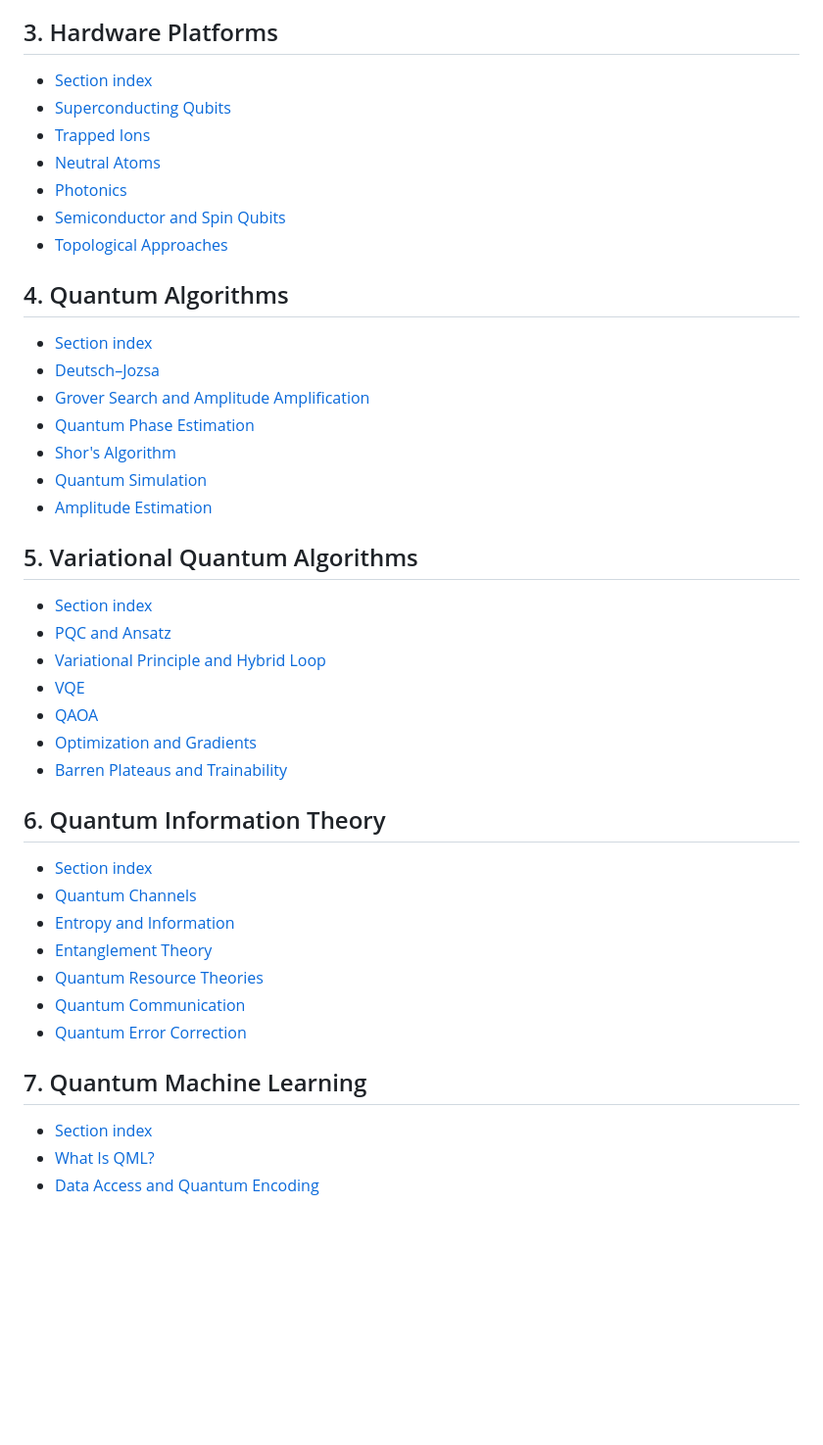
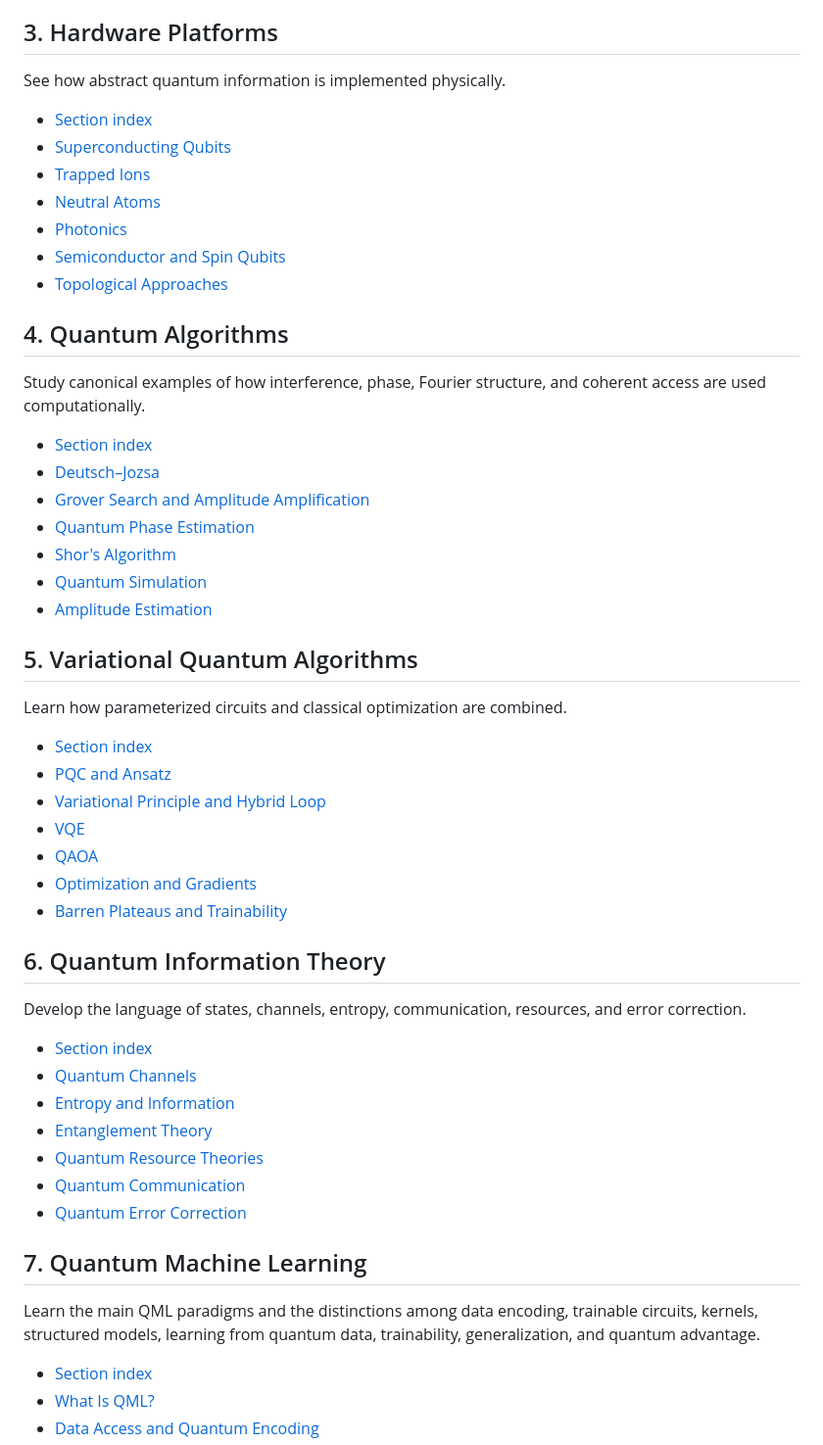
Before and after one commit to AHDMarwan/quantum-computing-introduction, a Markdown page: README.md, the part around one of its changes. Shown at 98% size. Drawn GitHub-style; blank space fills up the shorter version.

```diff
--- a/README.md
+++ b/README.md
@@ -48,6 +72,8 @@ Start here if you want the mathematical language from first principles.
 - [Continuous-Variable Quantum Computing](02-quantum-computing/06-continuous-variable-qc.md)
 
 ## 3. Hardware Platforms
+
+See how abstract quantum information is implemented physically.
 
 - [Section index](03-hardware/README.md)
 - [Superconducting Qubits](03-hardware/01-superconducting-qubits.md)
@@ -59,6 +85,8 @@ Start here if you want the mathematical language from first principles.
 
 ## 4. Quantum Algorithms
 
+Study canonical examples of how interference, phase, Fourier structure, and coherent access are used computationally.
+
 - [Section index](04-quantum-algorithms/README.md)
 - [Deutsch–Jozsa](04-quantum-algorithms/01-deutsch-jozsa.md)
 - [Grover Search and Amplitude Amplification](04-quantum-algorithms/02-grover.md)
@@ -68,6 +96,8 @@ Start here if you want the mathematical language from first principles.
 - [Amplitude Estimation](04-quantum-algorithms/06-amplitude-estimation.md)
 
 ## 5. Variational Quantum Algorithms
+
+Learn how parameterized circuits and classical optimization are combined.
 
 - [Section index](05-variational-quantum-algorithms/README.md)
 - [PQC and Ansatz](05-variational-quantum-algorithms/01-pqc-and-ansatz.md)
@@ -79,6 +109,8 @@ Start here if you want the mathematical language from first principles.
 
 ## 6. Quantum Information Theory
 
+Develop the language of states, channels, entropy, communication, resources, and error correction.
+
 - [Section index](06-quantum-information-theory/README.md)
 - [Quantum Channels](06-quantum-information-theory/01-quantum-channels.md)
 - [Entropy and Information](06-quantum-information-theory/02-entropy-and-information.md)
@@ -88,6 +120,8 @@ Start here if you want the mathematical language from first principles.
 - [Quantum Error Correction](06-quantum-information-theory/06-error-correction.md)
 
 ## 7. Quantum Machine Learning
+
+Learn the main QML paradigms and the distinctions among data encoding, trainable circuits, kernels, structured models, learning from quantum data, trainability, generalization, and quantum advantage.
 
 - [Section index](07-quantum-machine-learning/README.md)
 - [What Is QML?](07-quantum-machine-learning/01-what-is-qml.md)
```
Also changed, not shown: other parts of README.md (+48 -14 lines).
